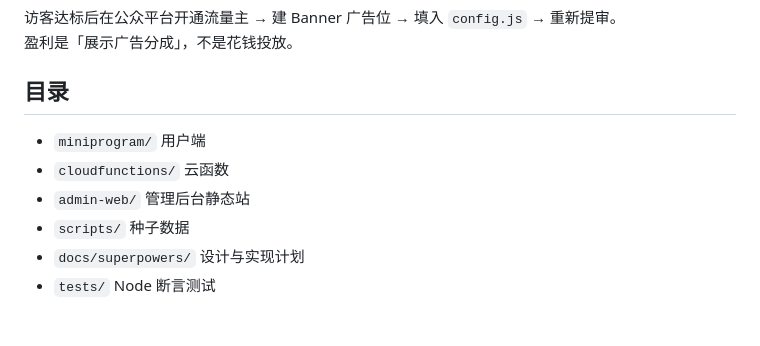
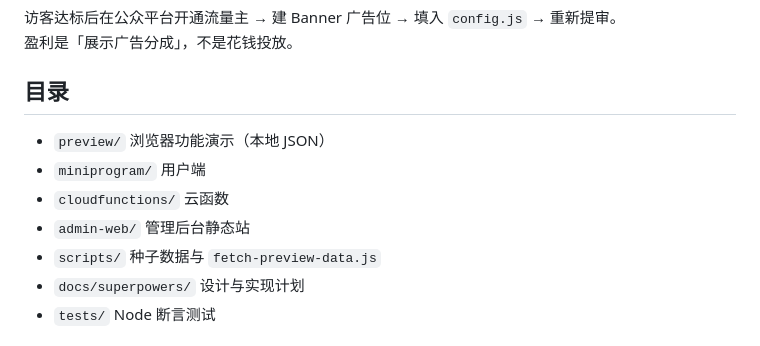
Before and after one commit to LoveCicada/New-Energy-Vehicle-App, a Markdown page: README.md, the part around the change. Rendered like a GitHub page.

Commit message:
docs: list preview/ in README directory section
Co-authored-by: Cursor <cursoragent@cursor.com>

```diff
--- a/README.md
+++ b/README.md
@@ -84,10 +84,11 @@ node tests/composeRules.test.js
 
 ## 目录
 
+- `preview/` 浏览器功能演示（本地 JSON）
 - `miniprogram/` 用户端
 - `cloudfunctions/` 云函数
 - `admin-web/` 管理后台静态站
-- `scripts/` 种子数据
+- `scripts/` 种子数据与 `fetch-preview-data.js`
 - `docs/superpowers/` 设计与实现计划
 - `tests/` Node 断言测试
 
```
